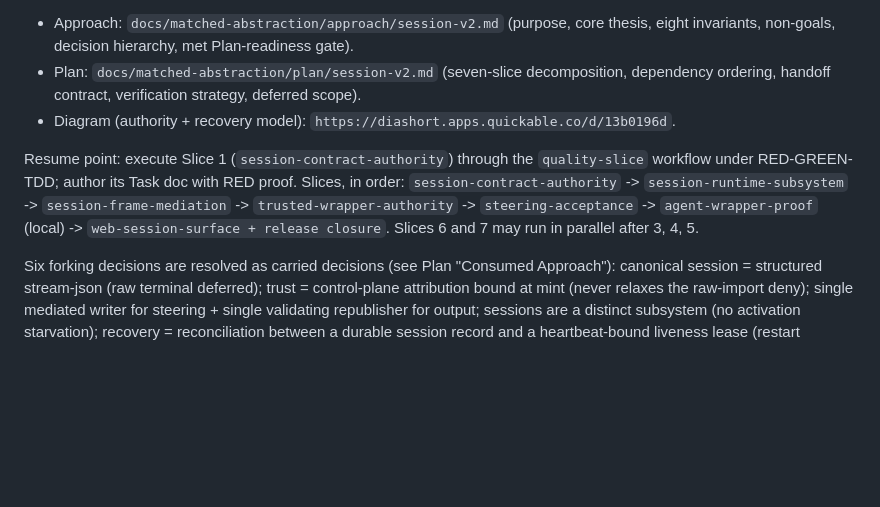
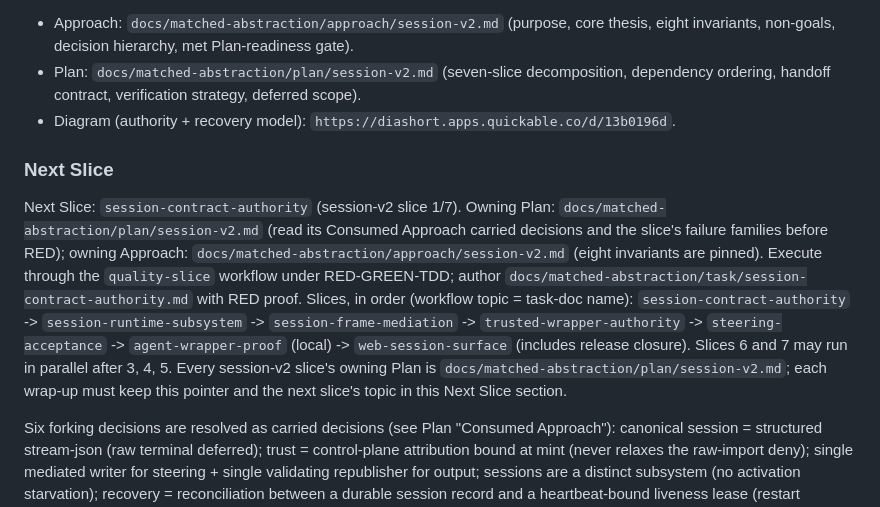
Before and after one commit to lagz0ne/tinkabot, a Markdown page: tasks/todo.md, the part around the change. Rendered like a GitHub page; blank space fills up the shorter version.

```diff
--- a/tasks/todo.md
+++ b/tasks/todo.md
@@ -99,7 +99,9 @@ Matched-abstraction docs are authored and pass `bun run validate:layers`:
 - Plan: `docs/matched-abstraction/plan/session-v2.md` (seven-slice decomposition, dependency ordering, handoff contract, verification strategy, deferred scope).
 - Diagram (authority + recovery model): `https://diashort.apps.quickable.co/d/13b0196d`.
 
-Resume point: execute Slice 1 (`session-contract-authority`) through the `quality-slice` workflow under RED-GREEN-TDD; author its Task doc with RED proof. Slices, in order: `session-contract-authority` -> `session-runtime-subsystem` -> `session-frame-mediation` -> `trusted-wrapper-authority` -> `steering-acceptance` -> `agent-wrapper-proof` (local) -> `web-session-surface + release closure`. Slices 6 and 7 may run in parallel after 3, 4, 5.
+### Next Slice
+
+Next Slice: `session-contract-authority` (session-v2 slice 1/7). Owning Plan: `docs/matched-abstraction/plan/session-v2.md` (read its Consumed Approach carried decisions and the slice's failure families before RED); owning Approach: `docs/matched-abstraction/approach/session-v2.md` (eight invariants are pinned). Execute through the `quality-slice` workflow under RED-GREEN-TDD; author `docs/matched-abstraction/task/session-contract-authority.md` with RED proof. Slices, in order (workflow topic = task-doc name): `session-contract-authority` -> `session-runtime-subsystem` -> `session-frame-mediation` -> `trusted-wrapper-authority` -> `steering-acceptance` -> `agent-wrapper-proof` (local) -> `web-session-surface` (includes release closure). Slices 6 and 7 may run in parallel after 3, 4, 5. Every session-v2 slice's owning Plan is `docs/matched-abstraction/plan/session-v2.md`; each wrap-up must keep this pointer and the next slice's topic in this Next Slice section.
 
 Six forking decisions are resolved as carried decisions (see Plan "Consumed Approach"): canonical session = structured stream-json (raw terminal deferred); trust = control-plane attribution bound at mint (never relaxes the raw-import deny); single mediated writer for steering + single validating republisher for output; sessions are a distinct subsystem (no activation starvation); recovery = reconciliation between a durable session record and a heartbeat-bound liveness lease (restart behavior derives from lease state, terminal record on every path including crash); browser observation = direct NATS WebSocket at loopback (user decision, retiring the v1 deferral by its own proven conditions) with two-step custody — HttpOnly cookie exchanged at a mint endpoint for an ephemeral bearer viewer cred (short-TTL, loopback-source-pinned, leaf-scoped to one deliver subject + acceptance publish, zero JetStream API authority) over a cookie-gated WS upgrade, untrusted app frames staying credential-free behind the leased frame channel. Out of scope by user decision: built-in redaction/secret handling (future hook feature; transcript confidentiality equals transcript sensitivity) and real-agent-in-CI (real runner proven locally + manual pairs only).
 
```
Also changed, not shown: 1 other file.
